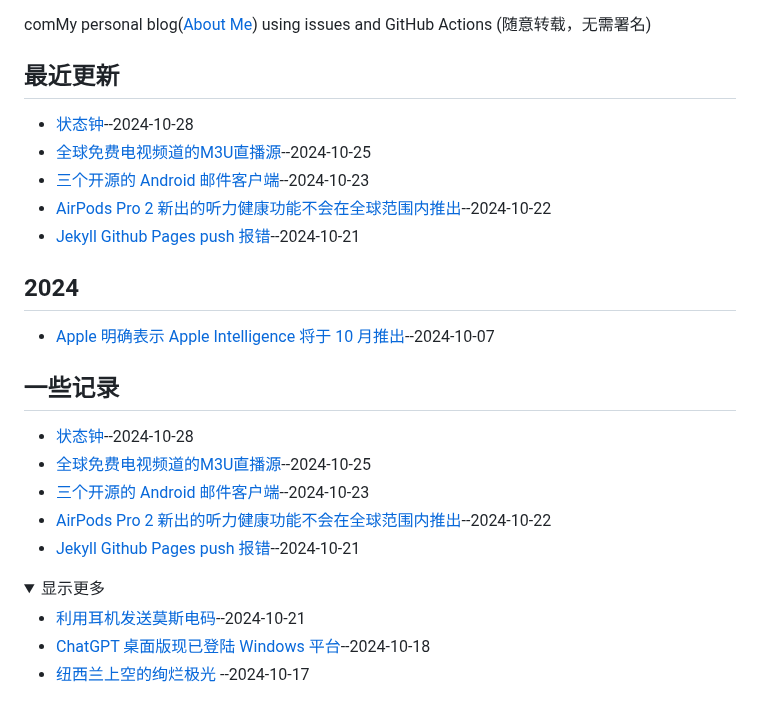
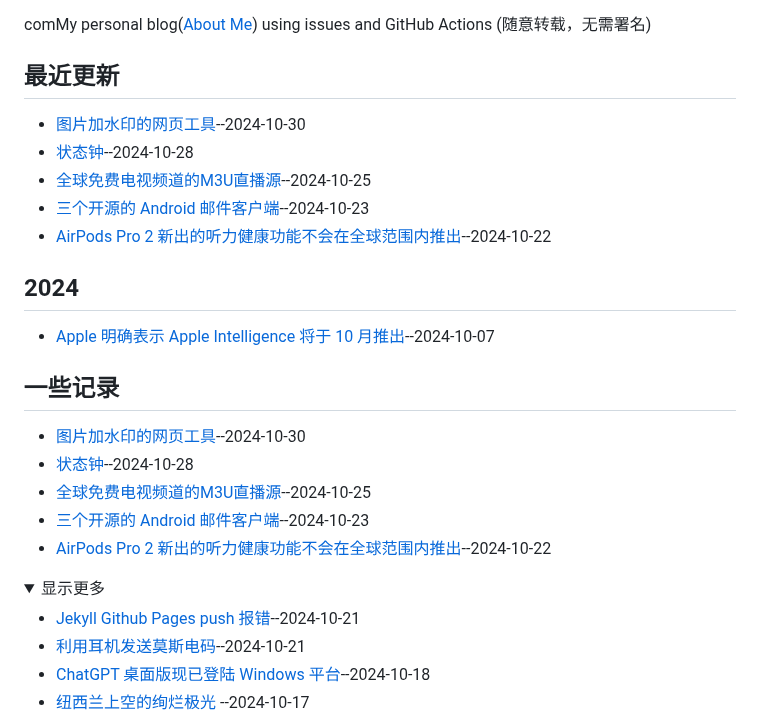
Before and after one commit to jaaleng/jaaleng.github.io, a Markdown page: README.md, the part around the change. Drawn GitHub-style; folded sections open.

```diff
--- a/README.md
+++ b/README.md
@@ -2,21 +2,22 @@
 comMy personal blog([About Me](https://github.com/jaaleng/jaaleng.github.io/issues/1/)) using issues and GitHub Actions (随意转载，无需署名)
 
 ## 最近更新
+- [图片加水印的网页工具](https://github.com/jaaleng/jaaleng.github.io/issues/95)--2024-10-30
 - [状态钟](https://github.com/jaaleng/jaaleng.github.io/issues/94)--2024-10-28
 - [全球免费电视频道的M3U直播源](https://github.com/jaaleng/jaaleng.github.io/issues/93)--2024-10-25
 - [三个开源的 Android 邮件客户端](https://github.com/jaaleng/jaaleng.github.io/issues/92)--2024-10-23
 - [AirPods Pro 2 新出的听力健康功能不会在全球范围内推出](https://github.com/jaaleng/jaaleng.github.io/issues/91)--2024-10-22
-- [Jekyll Github Pages push 报错](https://github.com/jaaleng/jaaleng.github.io/issues/90)--2024-10-21
 ## 2024
 - [Apple 明确表示 Apple Intelligence 将于 10 月推出](https://github.com/jaaleng/jaaleng.github.io/issues/80)--2024-10-07
 ## 一些记录
+- [图片加水印的网页工具](https://github.com/jaaleng/jaaleng.github.io/issues/95)--2024-10-30
 - [状态钟](https://github.com/jaaleng/jaaleng.github.io/issues/94)--2024-10-28
 - [全球免费电视频道的M3U直播源](https://github.com/jaaleng/jaaleng.github.io/issues/93)--2024-10-25
 - [三个开源的 Android 邮件客户端](https://github.com/jaaleng/jaaleng.github.io/issues/92)--2024-10-23
 - [AirPods Pro 2 新出的听力健康功能不会在全球范围内推出](https://github.com/jaaleng/jaaleng.github.io/issues/91)--2024-10-22
-- [Jekyll Github Pages push 报错](https://github.com/jaaleng/jaaleng.github.io/issues/90)--2024-10-21
 <details><summary>显示更多</summary>
 
+- [Jekyll Github Pages push 报错](https://github.com/jaaleng/jaaleng.github.io/issues/90)--2024-10-21
 - [利用耳机发送莫斯电码](https://github.com/jaaleng/jaaleng.github.io/issues/89)--2024-10-21
 - [ChatGPT 桌面版现已登陆 Windows 平台](https://github.com/jaaleng/jaaleng.github.io/issues/88)--2024-10-18
 - [纽西兰上空的绚烂极光  ](https://github.com/jaaleng/jaaleng.github.io/issues/87)--2024-10-17
```
Also changed, not shown: BACKUP/95_图片加水印的网页工具.md (added, +7 -0 lines).
